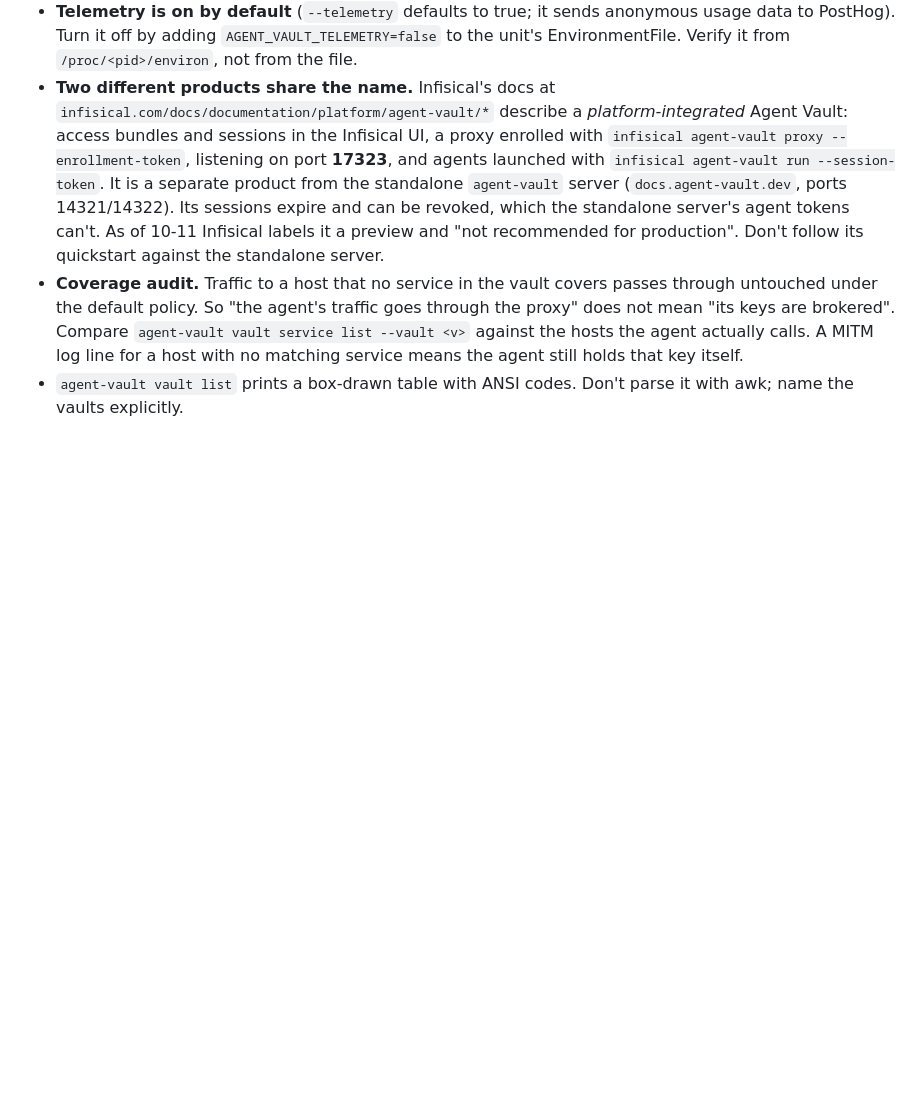
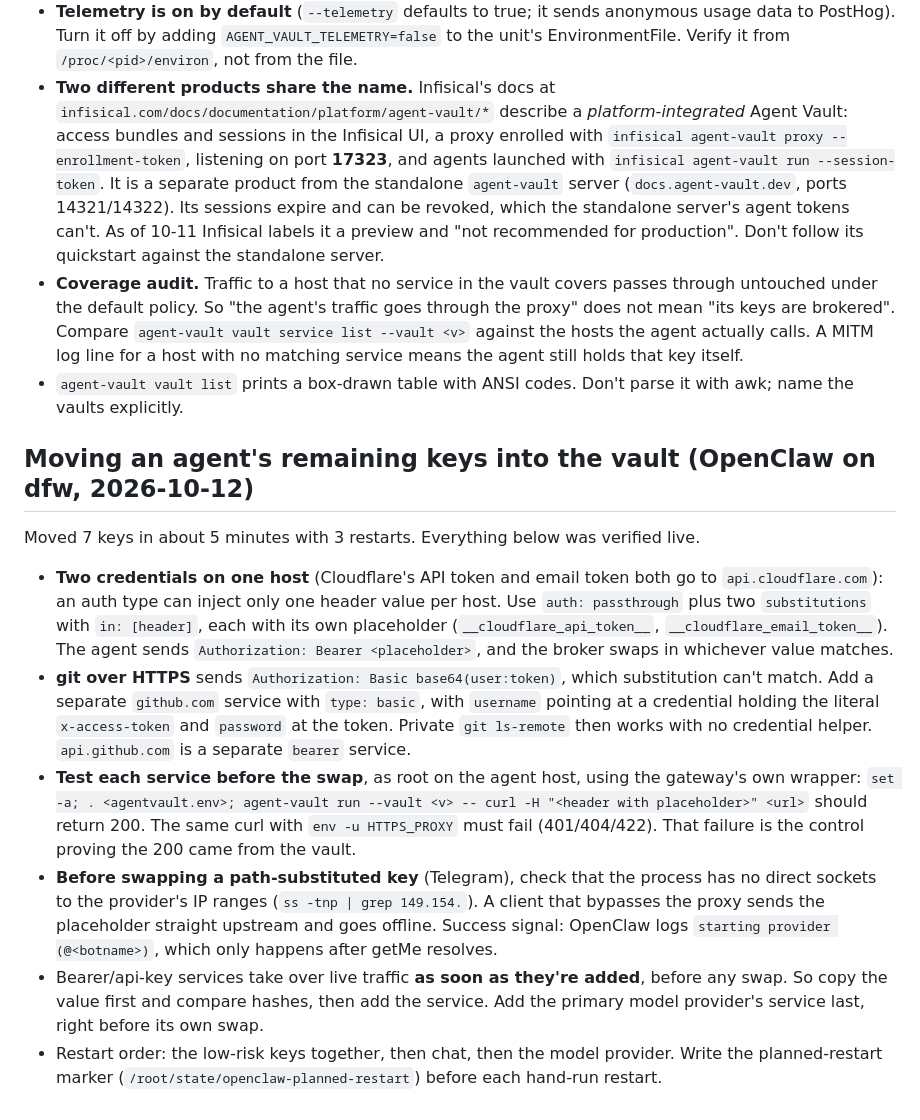
Before and after one commit to jackson2w/claude-code-skills, a Markdown page: agent-vault-credential-broker/SKILL.md, the part around the change. Rendered like a GitHub page; blank space fills up the shorter version.

Commit message:
agent-vault skill: migrating an agent's remaining keys (same-host pair, git basic, test pattern)
Co-Authored-By: Claude Opus 5.5 <noreply@anthropic.com>
Claude-Session: https://claude.ai/code/session_019jQ2mbj9uCE8H88LQXzTRa

```diff
--- a/agent-vault-credential-broker/SKILL.md
+++ b/agent-vault-credential-broker/SKILL.md
@@ -478,3 +478,29 @@ cert for a consumer's trust bundle, read **only** `ca.crt.pem`, e.g. an Ansible
   agent still holds that key itself.
 - `agent-vault vault list` prints a box-drawn table with ANSI codes. Don't parse it with awk;
   name the vaults explicitly.
+
+## Moving an agent's remaining keys into the vault (OpenClaw on dfw, 2026-10-12)
+
+Moved 7 keys in about 5 minutes with 3 restarts. Everything below was verified live.
+- **Two credentials on one host** (Cloudflare's API token and email token both go to
+  `api.cloudflare.com`): an auth type can inject only one header value per host. Use
+  `auth: passthrough` plus two `substitutions` with `in: [header]`, each with its own placeholder
+  (`__cloudflare_api_token__`, `__cloudflare_email_token__`). The agent sends
+  `Authorization: Bearer <placeholder>`, and the broker swaps in whichever value matches.
+- **git over HTTPS** sends `Authorization: Basic base64(user:token)`, which substitution can't
+  match. Add a separate `github.com` service with `type: basic`, with `username` pointing at a
+  credential holding the literal `x-access-token` and `password` at the token. Private
+  `git ls-remote` then works with no credential helper. `api.github.com` is a separate `bearer` service.
+- **Test each service before the swap**, as root on the agent host, using the gateway's own
+  wrapper: `set -a; . <agentvault.env>; agent-vault run --vault <v> -- curl -H "<header with
+  placeholder>" <url>` should return 200. The same curl with `env -u HTTPS_PROXY` must fail
+  (401/404/422). That failure is the control proving the 200 came from the vault.
+- **Before swapping a path-substituted key** (Telegram), check that the process has no direct
+  sockets to the provider's IP ranges (`ss -tnp | grep 149.154.`). A client that bypasses the proxy
+  sends the placeholder straight upstream and goes offline. Success signal: OpenClaw logs
+  `starting provider (@<botname>)`, which only happens after getMe resolves.
+- Bearer/api-key services take over live traffic **as soon as they're added**, before any swap.
+  So copy the value first and compare hashes, then add the service. Add the primary model
+  provider's service last, right before its own swap.
+- Restart order: the low-risk keys together, then chat, then the model provider. Write the planned-restart marker
+  (`/root/state/openclaw-planned-restart`) before each hand-run restart.
```
